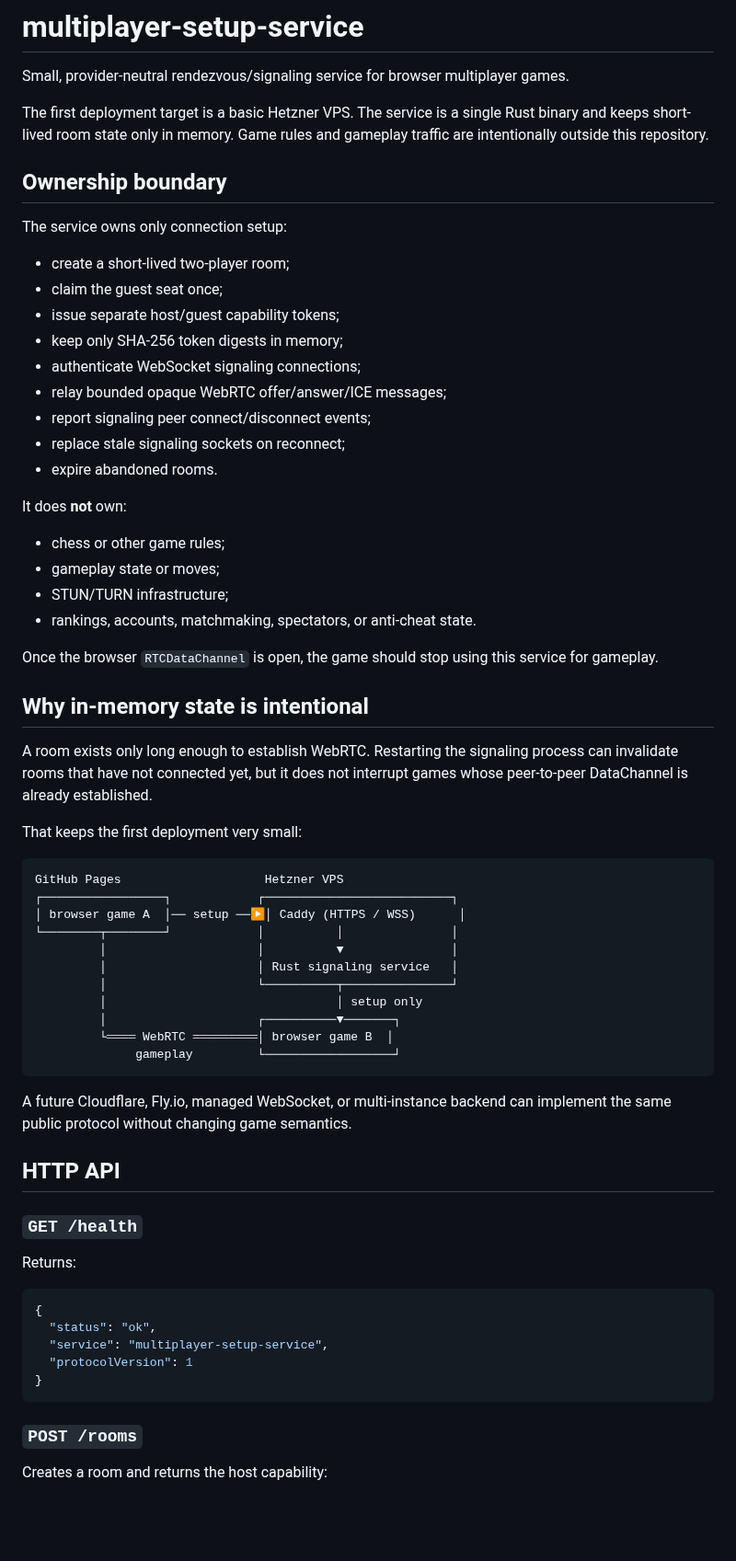
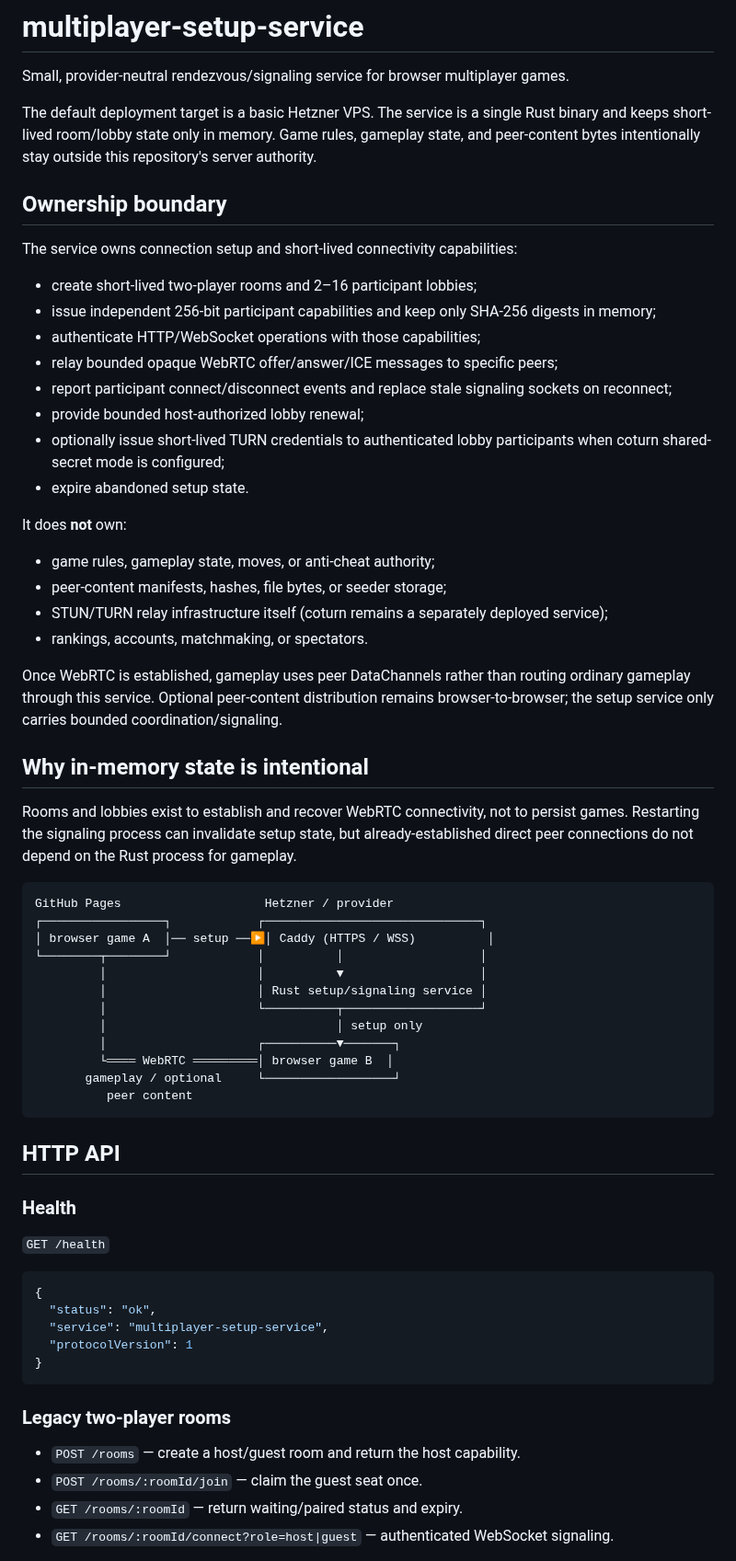
Before and after one commit to moritzbrantner/multiplayer-setup-service, a Markdown page: README.md, the part around one of its changes. Shown at 92% size. Rendered like a GitHub page; blank space fills up the shorter version.

Commit message:
docs: expose current multiplayer hardening surface

````diff
--- a/README.md
+++ b/README.md
@@ -2,58 +2,54 @@
 
 Small, provider-neutral rendezvous/signaling service for browser multiplayer games.
 
-The first deployment target is a basic Hetzner VPS. The service is a single Rust binary and keeps short-lived room state only in memory. Game rules and gameplay traffic are intentionally outside this repository.
+The default deployment target is a basic Hetzner VPS. The service is a single Rust binary and keeps short-lived room/lobby state only in memory. Game rules, gameplay state, and peer-content bytes intentionally stay outside this repository's server authority.
 
 ## Ownership boundary
 
-The service owns only connection setup:
+The service owns connection setup and short-lived connectivity capabilities:
 
-- create a short-lived two-player room;
-- claim the guest seat once;
-- issue separate host/guest capability tokens;
-- keep only SHA-256 token digests in memory;
-- authenticate WebSocket signaling connections;
-- relay bounded opaque WebRTC offer/answer/ICE messages;
-- report signaling peer connect/disconnect events;
-- replace stale signaling sockets on reconnect;
-- expire abandoned rooms.
+- create short-lived two-player rooms and 2–16 participant lobbies;
+- issue independent 256-bit participant capabilities and keep only SHA-256 digests in memory;
+- authenticate HTTP/WebSocket operations with those capabilities;
+- relay bounded opaque WebRTC offer/answer/ICE messages to specific peers;
+- report participant connect/disconnect events and replace stale signaling sockets on reconnect;
+- provide bounded host-authorized lobby renewal;
+- optionally issue short-lived TURN credentials to authenticated lobby participants when coturn shared-secret mode is configured;
+- expire abandoned setup state.
 
 It does **not** own:
 
-- chess or other game rules;
-- gameplay state or moves;
-- STUN/TURN infrastructure;
-- rankings, accounts, matchmaking, spectators, or anti-cheat state.
+- game rules, gameplay state, moves, or anti-cheat authority;
+- peer-content manifests, hashes, file bytes, or seeder storage;
+- STUN/TURN relay infrastructure itself (coturn remains a separately deployed service);
+- rankings, accounts, matchmaking, or spectators.
 
-Once the browser `RTCDataChannel` is open, the game should stop using this service for gameplay.
+Once WebRTC is established, gameplay uses peer DataChannels rather than routing ordinary gameplay through this service. Optional peer-content distribution remains browser-to-browser; the setup service only carries bounded coordination/signaling.
 
 ## Why in-memory state is intentional
 
-A room exists only long enough to establish WebRTC. Restarting the signaling process can invalidate rooms that have not connected yet, but it does not interrupt games whose peer-to-peer DataChannel is already established.
-
-That keeps the first deployment very small:
+Rooms and lobbies exist to establish and recover WebRTC connectivity, not to persist games. Restarting the signaling process can invalidate setup state, but already-established direct peer connections do not depend on the Rust process for gameplay.
 
 ```text
-GitHub Pages                    Hetzner VPS
-┌─────────────────┐            ┌──────────────────────────┐
-│ browser game A  │── setup ──▶│ Caddy (HTTPS / WSS)      │
-└────────┬────────┘            │          │               │
-         │                     │          ▼               │
-         │                     │ Rust signaling service   │
-         │                     └──────────┬───────────────┘
+GitHub Pages                    Hetzner / provider
+┌─────────────────┐            ┌──────────────────────────────┐
+│ browser game A  │── setup ──▶│ Caddy (HTTPS / WSS)          │
+└────────┬────────┘            │          │                   │
+         │                     │          ▼                   │
+         │                     │ Rust setup/signaling service │
+         │                     └──────────┬───────────────────┘
          │                                │ setup only
          │                     ┌──────────▼───────┐
          └════ WebRTC ═════════│ browser game B  │
-              gameplay         └──────────────────┘
+       gameplay / optional     └──────────────────┘
+          peer content
 ```
-
-A future Cloudflare, Fly.io, managed WebSocket, or multi-instance backend can implement the same public protocol without changing game semantics.
 
 ## HTTP API
 
-### `GET /health`
+### Health
 
-Returns:
+`GET /health`
 
 ```json
 {
@@ -63,7 +59,10 @@ Returns:
 }
 ```
 
-### `POST /rooms`
+### Legacy two-player rooms
 
-Creates a room and returns the host capability:
+- `POST /rooms` — create a host/guest room and return the host capability.
+- `POST /rooms/:roomId/join` — claim the guest seat once.
+- `GET /rooms/:roomId` — return waiting/paired status and expiry.
+- `GET /rooms/:roomId/connect?role=host|guest` — authenticated WebSocket signaling.
 
````
Also changed, not shown: other parts of README.md (+34 -95 lines).
